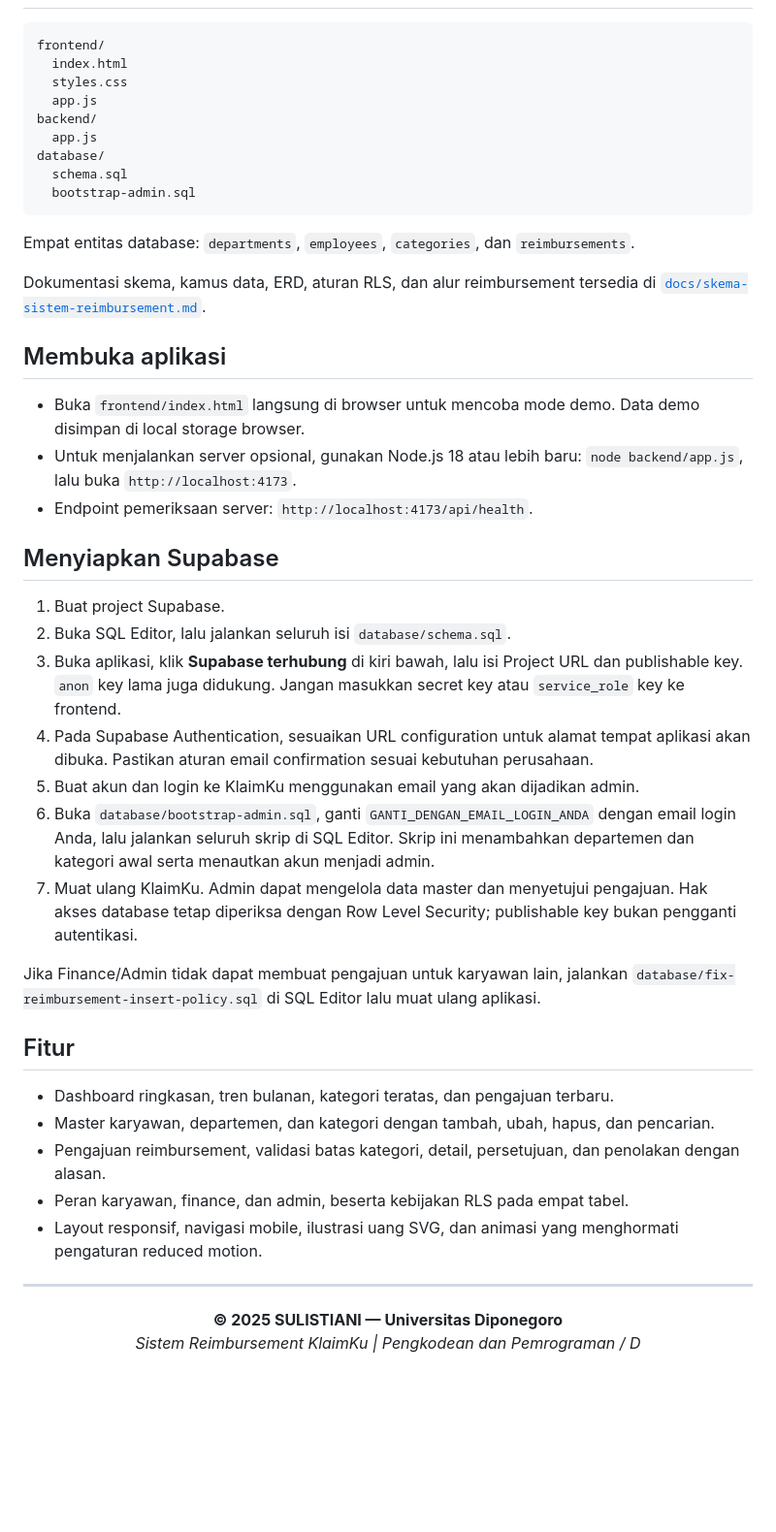
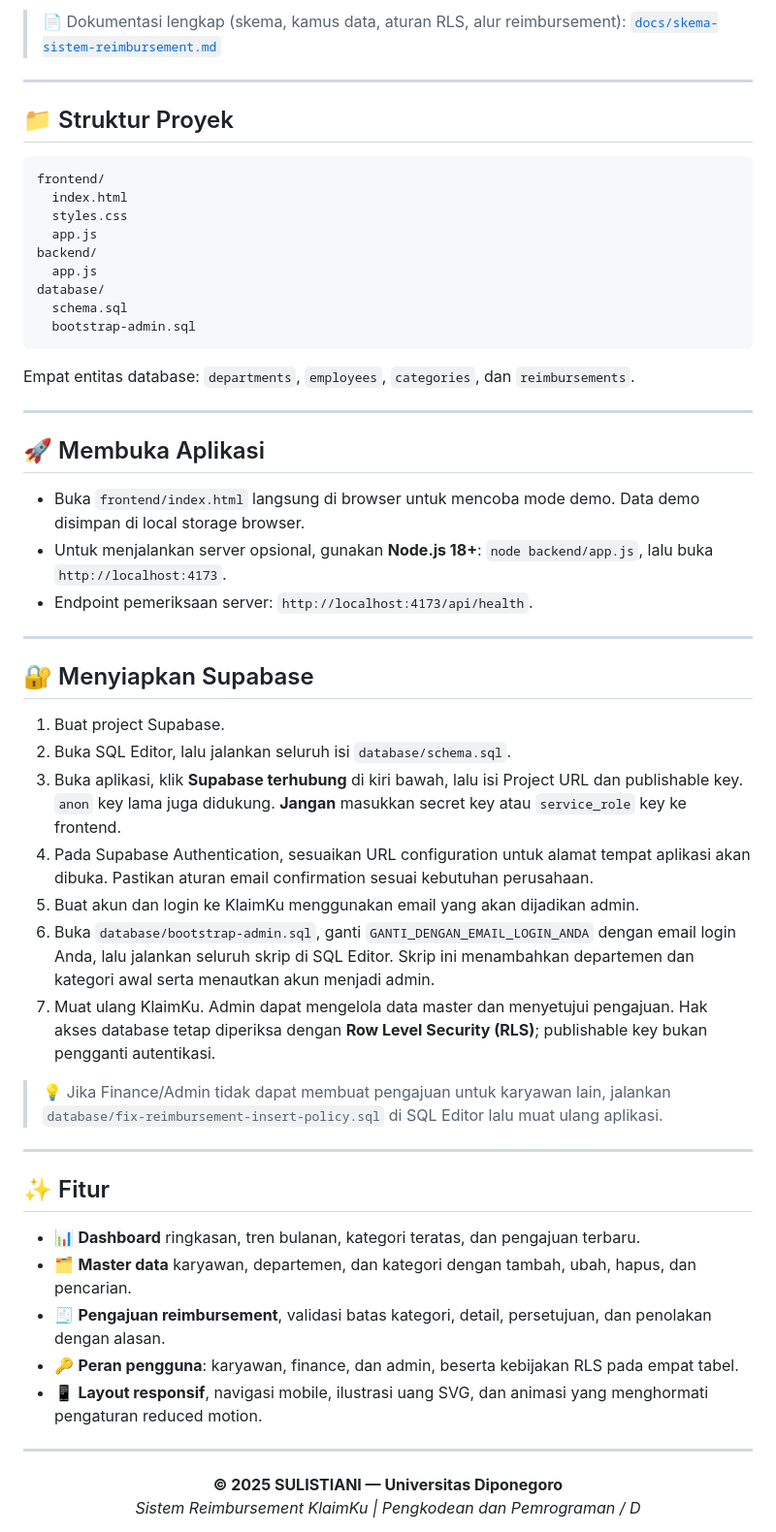
Before and after one commit to sulistianisketch/reimbursement-app, a Markdown page: README.md, the part around one of its changes. Shown at 97% size. Rendered like a GitHub page; blank space fills up the shorter version.

````diff
--- a/README.md
+++ b/README.md
@@ -25,3 +148,8 @@ Sistem reimbursement perusahaan dengan dashboard, empat data master, frontend HT
+> 📄 Dokumentasi lengkap (skema, kamus data, aturan RLS, alur reimbursement): [`docs/skema-sistem-reimbursement.md`](docs/skema-sistem-reimbursement.md)
+
+---
+
+## 📁 Struktur Proyek
 
 ```text
 frontend/
@@ -37,33 +165,37 @@ database/
 
 Empat entitas database: `departments`, `employees`, `categories`, dan `reimbursements`.
 
-Dokumentasi skema, kamus data, ERD, aturan RLS, dan alur reimbursement tersedia di [`docs/skema-sistem-reimbursement.md`](docs/skema-sistem-reimbursement.md).
+---
 
-## Membuka aplikasi
+## 🚀 Membuka Aplikasi
 
 - Buka `frontend/index.html` langsung di browser untuk mencoba mode demo. Data demo disimpan di local storage browser.
-- Untuk menjalankan server opsional, gunakan Node.js 18 atau lebih baru: `node backend/app.js`, lalu buka `http://localhost:4173`.
+- Untuk menjalankan server opsional, gunakan **Node.js 18+**: `node backend/app.js`, lalu buka `http://localhost:4173`.
 - Endpoint pemeriksaan server: `http://localhost:4173/api/health`.
 
-## Menyiapkan Supabase
+---
+
+## 🔐 Menyiapkan Supabase
 
 1. Buat project Supabase.
 2. Buka SQL Editor, lalu jalankan seluruh isi `database/schema.sql`.
-3. Buka aplikasi, klik **Supabase terhubung** di kiri bawah, lalu isi Project URL dan publishable key. `anon` key lama juga didukung. Jangan masukkan secret key atau `service_role` key ke frontend.
+3. Buka aplikasi, klik **Supabase terhubung** di kiri bawah, lalu isi Project URL dan publishable key. `anon` key lama juga didukung. **Jangan** masukkan secret key atau `service_role` key ke frontend.
 4. Pada Supabase Authentication, sesuaikan URL configuration untuk alamat tempat aplikasi akan dibuka. Pastikan aturan email confirmation sesuai kebutuhan perusahaan.
 5. Buat akun dan login ke KlaimKu menggunakan email yang akan dijadikan admin.
 6. Buka `database/bootstrap-admin.sql`, ganti `GANTI_DENGAN_EMAIL_LOGIN_ANDA` dengan email login Anda, lalu jalankan seluruh skrip di SQL Editor. Skrip ini menambahkan departemen dan kategori awal serta menautkan akun menjadi admin.
-7. Muat ulang KlaimKu. Admin dapat mengelola data master dan menyetujui pengajuan. Hak akses database tetap diperiksa dengan Row Level Security; publishable key bukan pengganti autentikasi.
+7. Muat ulang KlaimKu. Admin dapat mengelola data master dan menyetujui pengajuan. Hak akses database tetap diperiksa dengan **Row Level Security (RLS)**; publishable key bukan pengganti autentikasi.
 
-Jika Finance/Admin tidak dapat membuat pengajuan untuk karyawan lain, jalankan `database/fix-reimbursement-insert-policy.sql` di SQL Editor lalu muat ulang aplikasi.
+> 💡 Jika Finance/Admin tidak dapat membuat pengajuan untuk karyawan lain, jalankan `database/fix-reimbursement-insert-policy.sql` di SQL Editor lalu muat ulang aplikasi.
 
-## Fitur
+---
 
-- Dashboard ringkasan, tren bulanan, kategori teratas, dan pengajuan terbaru.
-- Master karyawan, departemen, dan kategori dengan tambah, ubah, hapus, dan pencarian.
-- Pengajuan reimbursement, validasi batas kategori, detail, persetujuan, dan penolakan dengan alasan.
-- Peran karyawan, finance, dan admin, beserta kebijakan RLS pada empat tabel.
-- Layout responsif, navigasi mobile, ilustrasi uang SVG, dan animasi yang menghormati pengaturan reduced motion.
+## ✨ Fitur
+
+- 📊 **Dashboard** ringkasan, tren bulanan, kategori teratas, dan pengajuan terbaru.
+- 🗂️ **Master data** karyawan, departemen, dan kategori dengan tambah, ubah, hapus, dan pencarian.
+- 🧾 **Pengajuan reimbursement**, validasi batas kategori, detail, persetujuan, dan penolakan dengan alasan.
+- 🔑 **Peran pengguna**: karyawan, finance, dan admin, beserta kebijakan RLS pada empat tabel.
+- 📱 **Layout responsif**, navigasi mobile, ilustrasi uang SVG, dan animasi yang menghormati pengaturan reduced motion.
 
 ---
 
````
Also changed, not shown: other parts of README.md (+126 -3 lines).
